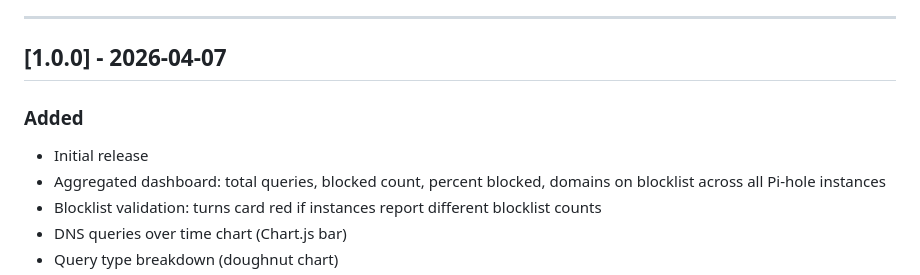
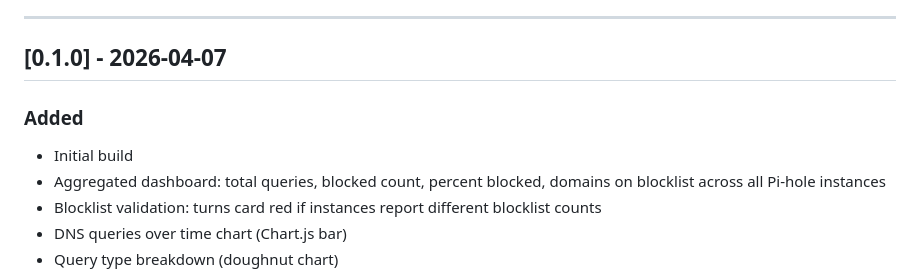
Before and after one commit to theojamesvibes/mypi, a Markdown page: CHANGELOG.md, the part around one of its changes. Rendered like a GitHub page.

Commit message:
Renumber pre-release versions to 0.x.x in CHANGELOG
Co-Authored-By: Claude Sonnet 4.6 <noreply@anthropic.com>

```diff
--- a/CHANGELOG.md
+++ b/CHANGELOG.md
@@ -179,10 +179,10 @@ First public release. Full feature set:
 
 ---
 
-## [1.0.0] - 2026-04-07
+## [0.1.0] - 2026-04-07
 
 ### Added
-- Initial release
+- Initial build
 - Aggregated dashboard: total queries, blocked count, percent blocked, domains on blocklist across all Pi-hole instances
 - Blocklist validation: turns card red if instances report different blocklist counts
 - DNS queries over time chart (Chart.js bar)
```
Also changed, not shown: other parts of CHANGELOG.md (+15 -15 lines).
